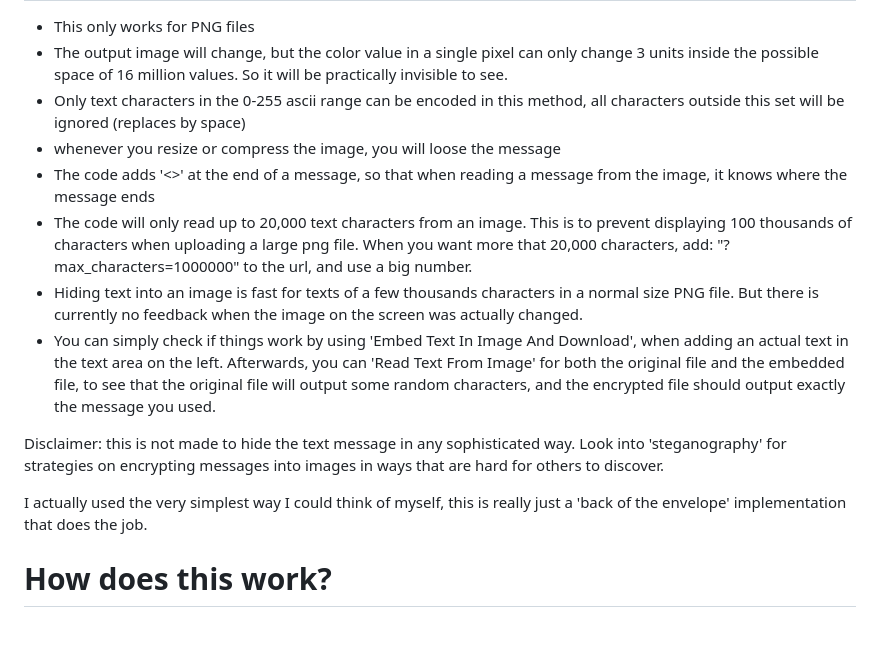
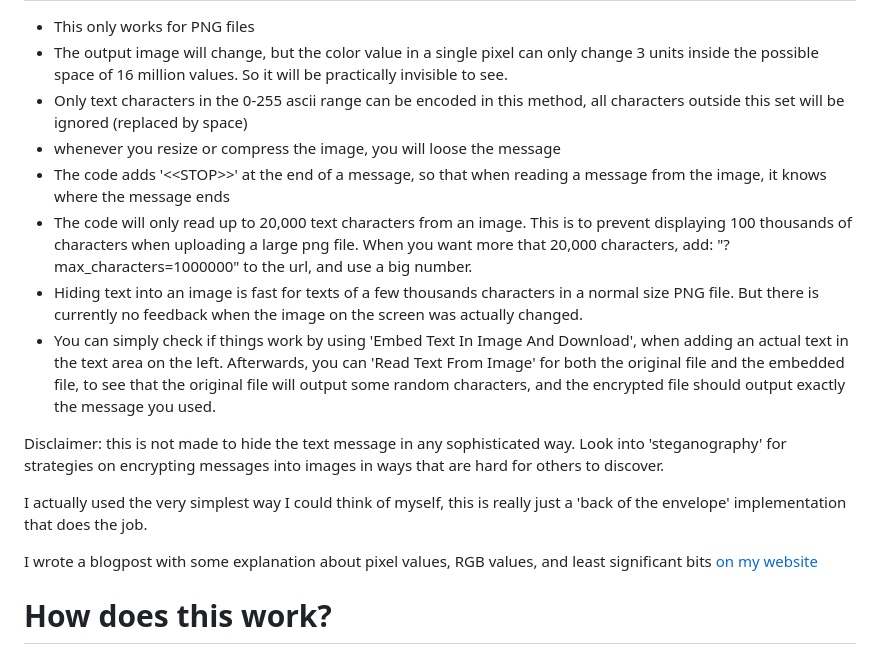
Before and after one commit to josvromans/imagetools, a Markdown page: steganography/README.md, the part around the change. GitHub-like rendering; blank space fills up the shorter version.

Commit message:
Steganography | update readme

```diff
--- a/steganography/README.md
+++ b/steganography/README.md
@@ -9,9 +9,9 @@ What to know?
 =============
 - This only works for PNG files
 - The output image will change, but the color value in a single pixel can only change 3 units inside the possible space of 16 million values. So it will be practically invisible to see.
-- Only text characters in the 0-255 ascii range can be encoded in this method, all characters outside this set will be ignored (replaces by space)
+- Only text characters in the 0-255 ascii range can be encoded in this method, all characters outside this set will be ignored (replaced by space)
 - whenever you resize or compress the image, you will loose the message
-- The code adds '<<STOP>>' at the end of a message, so that when reading a message from the image, it knows where the message ends
+- The code adds '\<\<STOP\>\>' at the end of a message, so that when reading a message from the image, it knows where the message ends
 - The code will only read up to 20,000 text characters from an image. This is to prevent displaying 100 thousands of characters when uploading a large png file.
 When you want more that 20,000 characters, add: "?max_characters=1000000" to the url, and use a big number.
 - Hiding text into an image is fast for texts of a few thousands characters in a normal size PNG file.
@@ -24,6 +24,8 @@ Disclaimer: this is not made to hide the text message in any sophisticated way.
 Look into 'steganography' for strategies on encrypting messages into images in ways that are hard for others to discover.
 
 I actually used the very simplest way I could think of myself, this is really just a 'back of the envelope' implementation that does the job.
+
+I wrote a blogpost with some explanation about pixel values, RGB values, and least significant bits [on my website](https://www.josvromans.art/writing/2024/10/steganography)
 
 
 How does this work?
```
